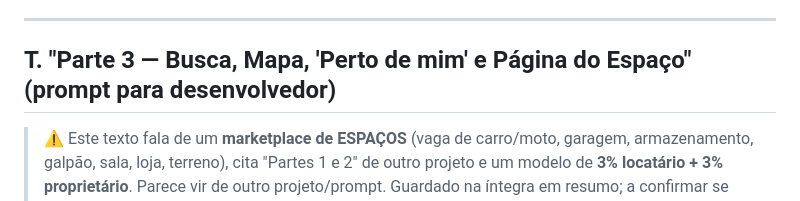
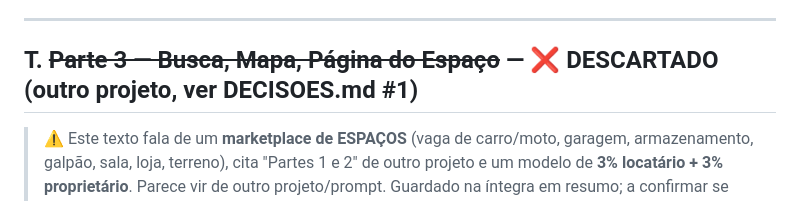
Before and after one commit to borgseduardo16-sys/eduardo, a Markdown page: premora/notas/03-anotacoes.md, the part around the change. Drawn GitHub-style.

Commit message:
Record Premora decisions: drop spaces marketplace, 2%+2% fee
Co-Authored-By: Claude Opus 5.5 <noreply@anthropic.com>
Claude-Session: https://claude.ai/code/session_016adp8e6a8gWJeHMWJfyLHA

```diff
--- a/premora/notas/03-anotacoes.md
+++ b/premora/notas/03-anotacoes.md
@@ -69,7 +69,7 @@ Página limpa, sem lista gigante.
 
 ---
 
-## T. "Parte 3 — Busca, Mapa, 'Perto de mim' e Página do Espaço" (prompt para desenvolvedor)
+## T. ~~Parte 3 — Busca, Mapa, Página do Espaço~~ — ❌ DESCARTADO (outro projeto, ver DECISOES.md #1)
 
 > ⚠️ Este texto fala de um **marketplace de ESPAÇOS** (vaga de carro/moto, garagem, armazenamento, galpão,
 > sala, loja, terreno), cita "Partes 1 e 2" de outro projeto e um modelo de **3% locatário + 3% proprietário**.
```
Also changed, not shown: premora/DECISOES.md (added, +9 -0 lines).
